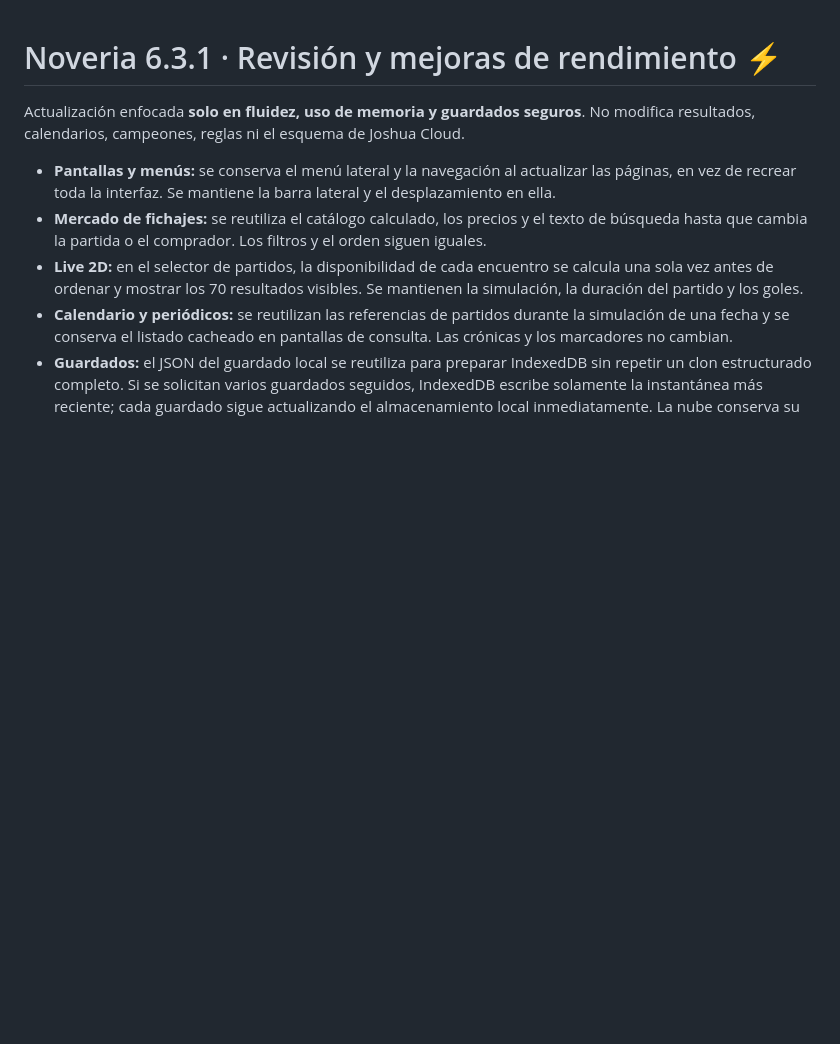
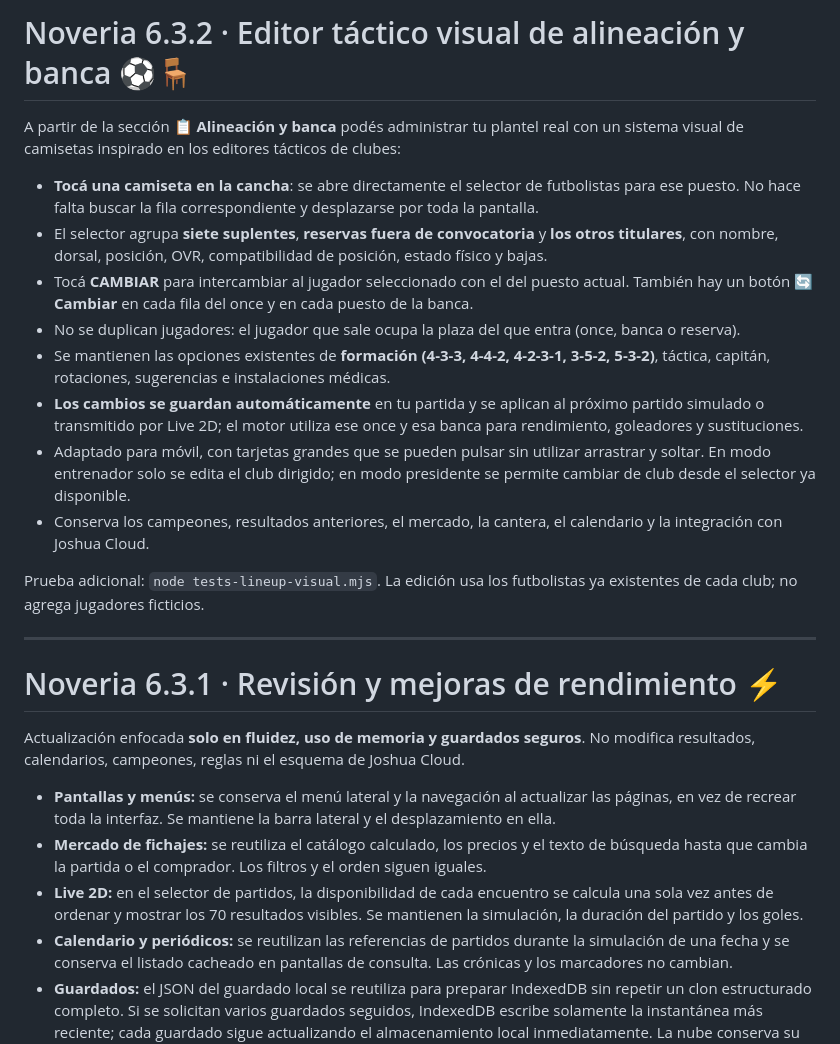
Before and after one commit to joshuadev2007/noveria-football-universe, a Markdown page: README.md, the part around the change. Drawn GitHub-style; blank space fills up the shorter version.

Commit message:
Noveria 6.3.2: editor táctico visual de titulares y banca con botones de cambio directos

```diff
--- a/README.md
+++ b/README.md
@@ -1,3 +1,20 @@
+# Noveria 6.3.2 · Editor táctico visual de alineación y banca ⚽🪑
+
+A partir de la sección **📋 Alineación y banca** podés administrar tu plantel real con un sistema visual de camisetas inspirado en los editores tácticos de clubes:
+
+- **Tocá una camiseta en la cancha**: se abre directamente el selector de futbolistas para ese puesto. No hace falta buscar la fila correspondiente y desplazarse por toda la pantalla.
+- El selector agrupa **siete suplentes**, **reservas fuera de convocatoria** y **los otros titulares**, con nombre, dorsal, posición, OVR, compatibilidad de posición, estado físico y bajas.
+- Tocá **CAMBIAR** para intercambiar al jugador seleccionado con el del puesto actual. También hay un botón **🔄 Cambiar** en cada fila del once y en cada puesto de la banca.
+- No se duplican jugadores: el jugador que sale ocupa la plaza del que entra (once, banca o reserva).
+- Se mantienen las opciones existentes de **formación (4-3-3, 4-4-2, 4-2-3-1, 3-5-2, 5-3-2)**, táctica, capitán, rotaciones, sugerencias e instalaciones médicas.
+- **Los cambios se guardan automáticamente** en tu partida y se aplican al próximo partido simulado o transmitido por Live 2D; el motor utiliza ese once y esa banca para rendimiento, goleadores y sustituciones.
+- Adaptado para móvil, con tarjetas grandes que se pueden pulsar sin utilizar arrastrar y soltar. En modo entrenador solo se edita el club dirigido; en modo presidente se permite cambiar de club desde el selector ya disponible.
+- Conserva los campeones, resultados anteriores, el mercado, la cantera, el calendario y la integración con Joshua Cloud.
+
+Prueba adicional: `node tests-lineup-visual.mjs`. La edición usa los futbolistas ya existentes de cada club; no agrega jugadores ficticios.
+
+---
+
 # Noveria 6.3.1 · Revisión y mejoras de rendimiento ⚡
 
 Actualización enfocada **solo en fluidez, uso de memoria y guardados seguros**. No modifica resultados, calendarios, campeones, reglas ni el esquema de Joshua Cloud.
```
